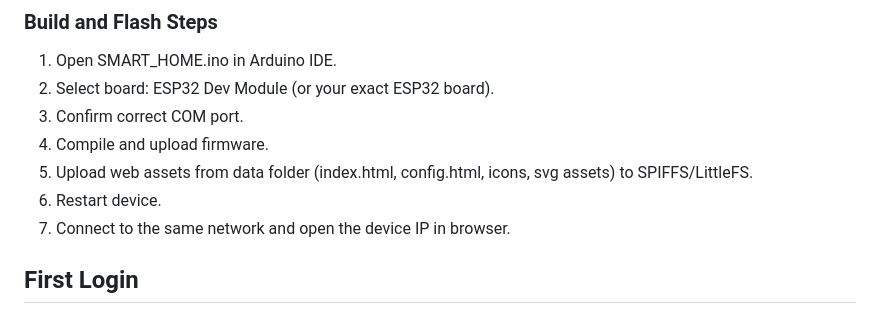
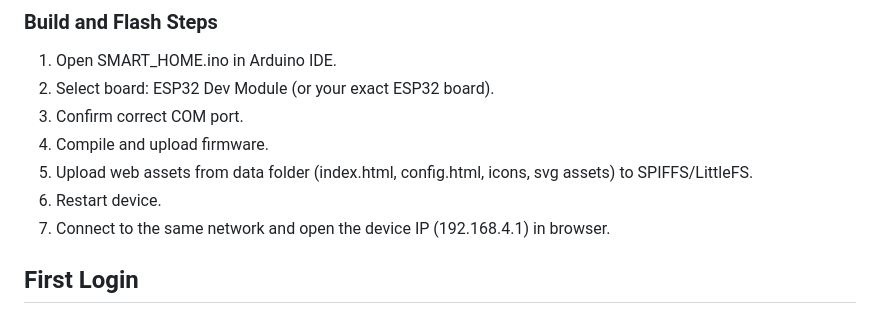
Before and after one commit to iotBrainStorm/SMART_HOME, a Markdown page: README.md, the part around the change. Drawn GitHub-style.

Commit message:
final update before firebase integration

```diff
--- a/README.md
+++ b/README.md
@@ -205,7 +205,7 @@ Note: If your relay board is active-low, adjust wiring logic or relay module set
 4. Compile and upload firmware.
 5. Upload web assets from data folder (index.html, config.html, icons, svg assets) to SPIFFS/LittleFS.
 6. Restart device.
-7. Connect to the same network and open the device IP in browser.
+7. Connect to the same network and open the device IP (192.168.4.1) in browser.
 
 ## First Login
 
```
